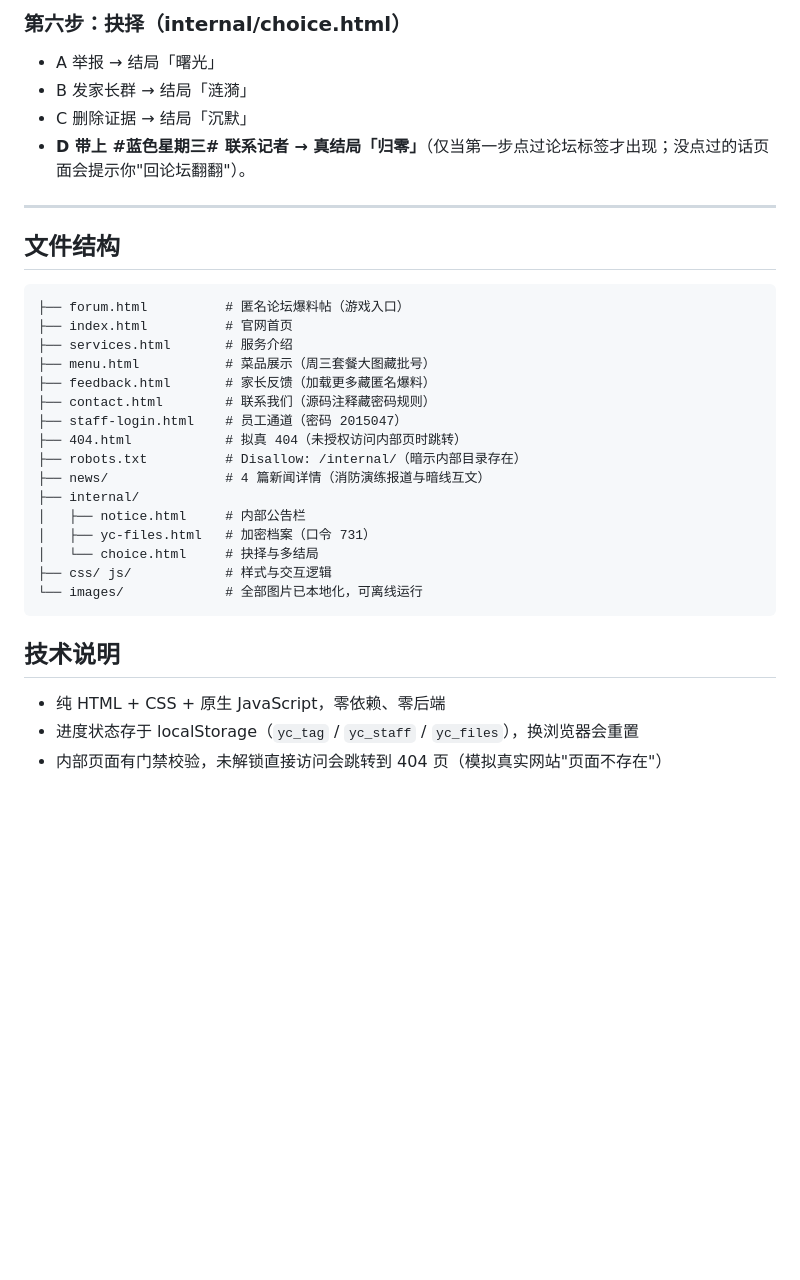
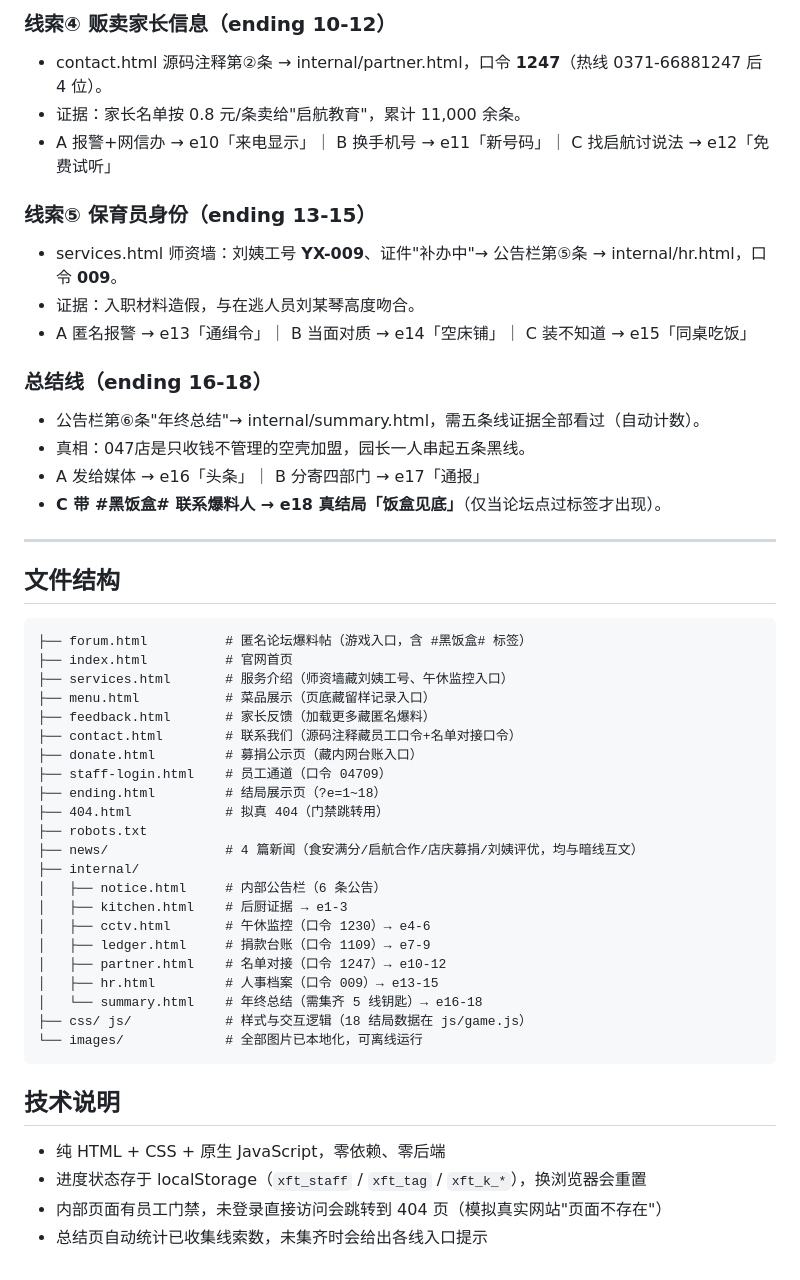
Before and after one commit to ztj-132/yuer-xiaofanzhuo, a Markdown page: README.md, the part around one of its changes. Drawn GitHub-style; folded sections open; blank space fills up the shorter version.

````diff
--- a/README.md
+++ b/README.md
@@ -72,9 +74,19 @@
 
-### 第六步：抉择（internal/choice.html）
-- A 举报 → 结局「曙光」
-- B 发家长群 → 结局「涟漪」
-- C 删除证据 → 结局「沉默」
-- **D 带上 #蓝色星期三# 联系记者 → 真结局「归零」**（仅当第一步点过论坛标签才出现；没点过的话页面会提示你"回论坛翻翻"）。
+### 线索④ 贩卖家长信息（ending 10-12）
+- contact.html 源码注释第②条 → internal/partner.html，口令 **1247**（热线 0371-66881247 后 4 位）。
+- 证据：家长名单按 0.8 元/条卖给"启航教育"，累计 11,000 余条。
+- A 报警+网信办 → e10「来电显示」｜ B 换手机号 → e11「新号码」｜ C 找启航讨说法 → e12「免费试听」
+
+### 线索⑤ 保育员身份（ending 13-15）
+- services.html 师资墙：刘姨工号 **YX-009**、证件"补办中"→ 公告栏第⑤条 → internal/hr.html，口令 **009**。
+- 证据：入职材料造假，与在逃人员刘某琴高度吻合。
+- A 匿名报警 → e13「通缉令」｜ B 当面对质 → e14「空床铺」｜ C 装不知道 → e15「同桌吃饭」
+
+### 总结线（ending 16-18）
+- 公告栏第⑥条"年终总结"→ internal/summary.html，需五条线证据全部看过（自动计数）。
+- 真相：047店是只收钱不管理的空壳加盟，园长一人串起五条黑线。
+- A 发给媒体 → e16「头条」｜ B 分寄四部门 → e17「通报」
+- **C 带 #黑饭盒# 联系爆料人 → e18 真结局「饭盒见底」**（仅当论坛点过标签才出现）。
 
 </details>
 
@@ -83,26 +95,33 @@
 ## 文件结构
 
 ```
-├── forum.html          # 匿名论坛爆料帖（游戏入口）
+├── forum.html          # 匿名论坛爆料帖（游戏入口，含 #黑饭盒# 标签）
 ├── index.html          # 官网首页
-├── services.html       # 服务介绍
-├── menu.html           # 菜品展示（周三套餐大图藏批号）
+├── services.html       # 服务介绍（师资墙藏刘姨工号、午休监控入口）
+├── menu.html           # 菜品展示（页底藏留样记录入口）
 ├── feedback.html       # 家长反馈（加载更多藏匿名爆料）
-├── contact.html        # 联系我们（源码注释藏密码规则）
-├── staff-login.html    # 员工通道（密码 2015047）
-├── 404.html            # 拟真 404（未授权访问内部页时跳转）
-├── robots.txt          # Disallow: /internal/（暗示内部目录存在）
-├── news/               # 4 篇新闻详情（消防演练报道与暗线互文）
+├── contact.html        # 联系我们（源码注释藏员工口令+名单对接口令）
+├── donate.html         # 募捐公示页（藏内网台账入口）
+├── staff-login.html    # 员工通道（口令 04709）
+├── ending.html         # 结局展示页（?e=1~18）
+├── 404.html            # 拟真 404（门禁跳转用）
+├── robots.txt
+├── news/               # 4 篇新闻（食安满分/启航合作/店庆募捐/刘姨评优，均与暗线互文）
 ├── internal/
-│   ├── notice.html     # 内部公告栏
-│   ├── yc-files.html   # 加密档案（口令 731）
-│   └── choice.html     # 抉择与多结局
-├── css/ js/            # 样式与交互逻辑
+│   ├── notice.html     # 内部公告栏（6 条公告）
+│   ├── kitchen.html    # 后厨证据 → e1-3
+│   ├── cctv.html       # 午休监控（口令 1230）→ e4-6
+│   ├── ledger.html     # 捐款台账（口令 1109）→ e7-9
+│   ├── partner.html    # 名单对接（口令 1247）→ e10-12
+│   ├── hr.html         # 人事档案（口令 009）→ e13-15
+│   └── summary.html    # 年终总结（需集齐 5 线钥匙）→ e16-18
+├── css/ js/            # 样式与交互逻辑（18 结局数据在 js/game.js）
 └── images/             # 全部图片已本地化，可离线运行
 ```
 
 ## 技术说明
 
 - 纯 HTML + CSS + 原生 JavaScript，零依赖、零后端
-- 进度状态存于 localStorage（`yc_tag` / `yc_staff` / `yc_files`），换浏览器会重置
-- 内部页面有门禁校验，未解锁直接访问会跳转到 404 页（模拟真实网站"页面不存在"）
+- 进度状态存于 localStorage（`xft_staff` / `xft_tag` / `xft_k_*`），换浏览器会重置
+- 内部页面有员工门禁，未登录直接访问会跳转到 404 页（模拟真实网站"页面不存在"）
+- 总结页自动统计已收集线索数，未集齐时会给出各线入口提示
````
Also changed, not shown: other parts of README.md (+32 -30 lines).
